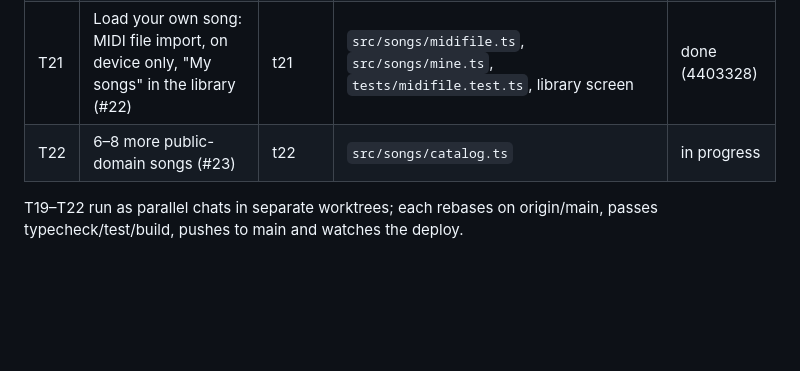
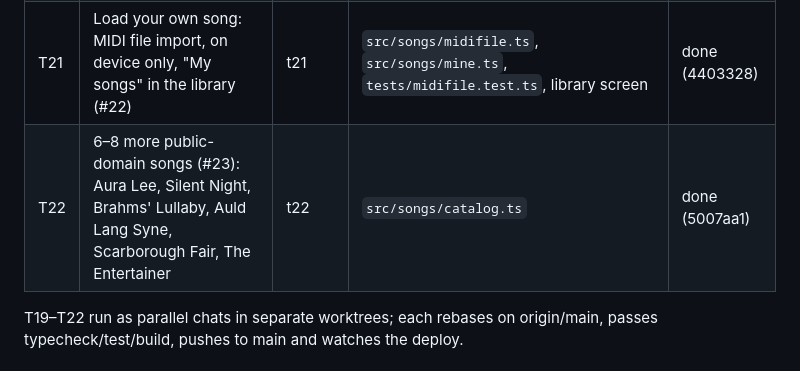
Before and after one commit to oinmays/artmaster-piano-clone, a Markdown page: TICKETS.md, the part around the change. Rendered like a GitHub page; blank space fills up the shorter version.

Commit message:
Board: T22 done
Co-Authored-By: Claude Opus 5.5 <noreply@anthropic.com>

```diff
--- a/TICKETS.md
+++ b/TICKETS.md
@@ -62,7 +62,7 @@ Milestone **MVP 1.3 Fingers, songs, versions**. Requested after the first sensit
 | T19 | Finger numbers (1 thumb … 5 little finger) on falling notes and target keys, auto-fingered, Settings toggle (#20) | t19 | `src/player/fingering.ts`, `tests/fingering.test.ts`, player/lane/keyboard rendering, `src/core/store.ts`, Settings → Display | done (621653f) |
 | T20 | Version, build date/time and commit in Settings; changelog screen generated from git history at build (#21) | v4-t18 | `vite.config.ts`, `.github/workflows/deploy.yml`, `src/screens/changelog.ts`, route in `src/main.ts`, Settings footer, `sw/sw.js` | done (f714bc4) |
 | T21 | Load your own song: MIDI file import, on device only, "My songs" in the library (#22) | t21 | `src/songs/midifile.ts`, `src/songs/mine.ts`, `tests/midifile.test.ts`, library screen | done (4403328) |
-| T22 | 6–8 more public-domain songs (#23) | t22 | `src/songs/catalog.ts` | in progress |
+| T22 | 6–8 more public-domain songs (#23): Aura Lee, Silent Night, Brahms' Lullaby, Auld Lang Syne, Scarborough Fair, The Entertainer | t22 | `src/songs/catalog.ts` | done (5007aa1) |
 
 T19–T22 run as parallel chats in separate worktrees; each rebases on origin/main, passes typecheck/test/build, pushes to main and watches the deploy.
 
```
